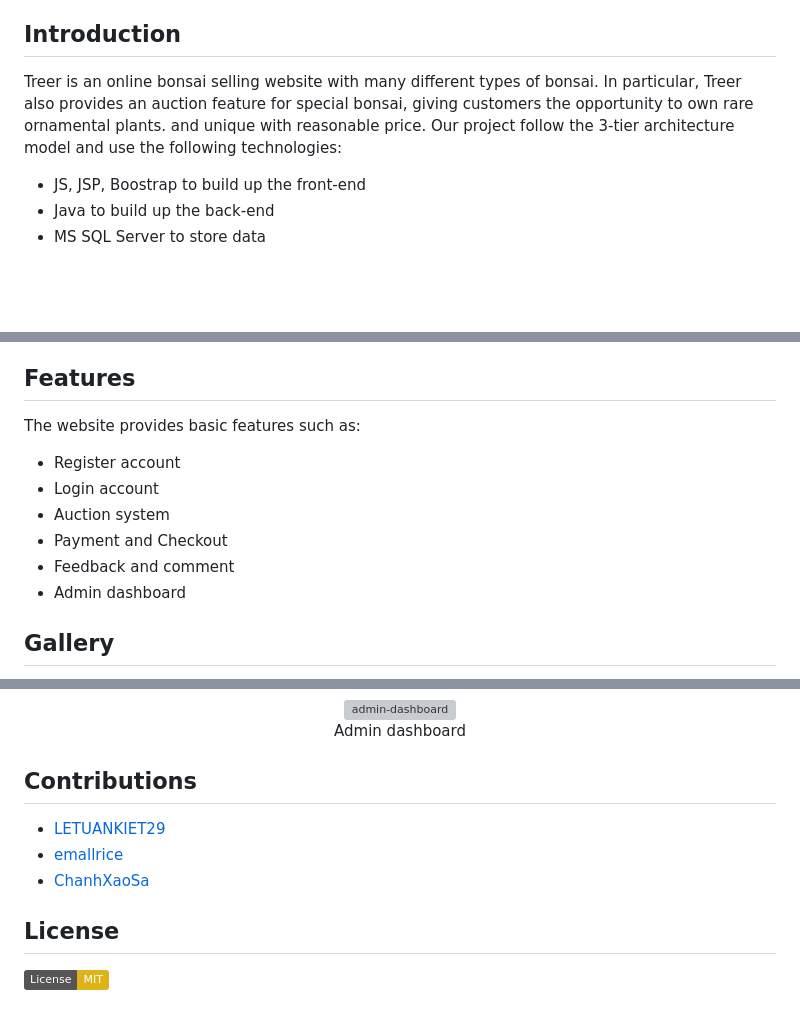
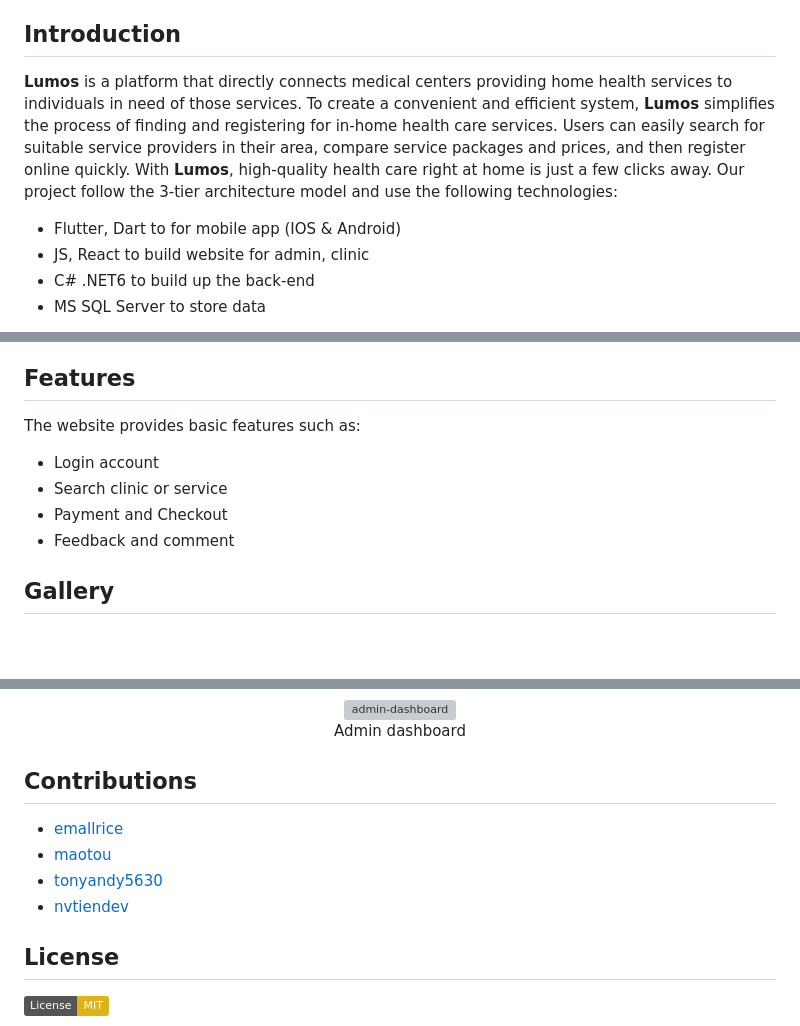
Before and after one commit to 3mallrice/EXE201_Lumos_Mobile, a Markdown page: README.md, 3 parts joined by grey strips. Rendered like a GitHub page; badges without logos; blank space fills up the shorter version; grey boxes are pictures that could not be loaded.

```diff
--- a/README.md
+++ b/README.md
@@ -29,8 +28,9 @@ A Mobile App of Lumos for Member
 
 ## Introduction
 
-Treer is an online bonsai selling website with many different types of bonsai. In particular, Treer also provides an auction feature for special bonsai, giving customers the opportunity to own rare ornamental plants. and unique with reasonable price. Our project follow the 3-tier architecture model and use the following technologies:
+<Strong>Lumos</Strong> is a platform that directly connects medical centers providing home health services to individuals in need of those services. To create a convenient and efficient system, <Strong>Lumos</Strong> simplifies the process of finding and registering for in-home health care services. Users can easily search for suitable service providers in their area, compare service packages and prices, and then register online quickly. With <Strong>Lumos</Strong>, high-quality health care right at home is just a few clicks away. Our project follow the 3-tier architecture model and use the following technologies:
 
-- JS, JSP, Boostrap to build up the front-end
-- Java to build up the back-end
+- Flutter, Dart to for mobile app (IOS & Android)
+- JS, React to build website for admin, clinic
+- C# .NET6 to build up the back-end
 - MS SQL Server to store data
@@ -62,12 +59,10 @@ Treer is an online bonsai selling website with many different types of bonsai. I
 
 The website provides basic features such as:
 
-- Register account
 - Login account
-- Auction system
+- Search clinic or service
 - Payment and Checkout
 - Feedback and comment
-- Admin dashboard
 
 ## Gallery
 
@@ -94,9 +89,10 @@ The website provides basic features such as:
 
 ## Contributions
 
-- [LETUANKIET29](https://github.com/LETUANKIET29)
 - [emallrice](https://github.com/emallrice)
-- [ChanhXaoSa](https://github.com/ChanhXaoSa)
+- [maotou](https://github.com/maotou-spy)
+- [tonyandy5630](https://github.com/tonyandy5630)
+- [nvtiendev](https://github.com/nvtiendev)
 
 ## License
 
```
Also changed, not shown: other parts of README.md (+7 -11 lines).
